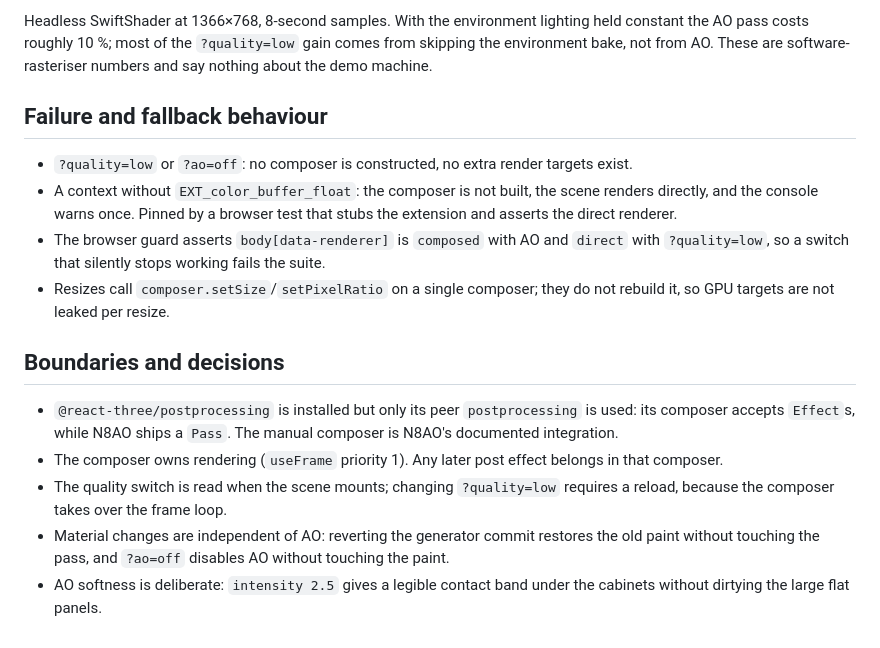
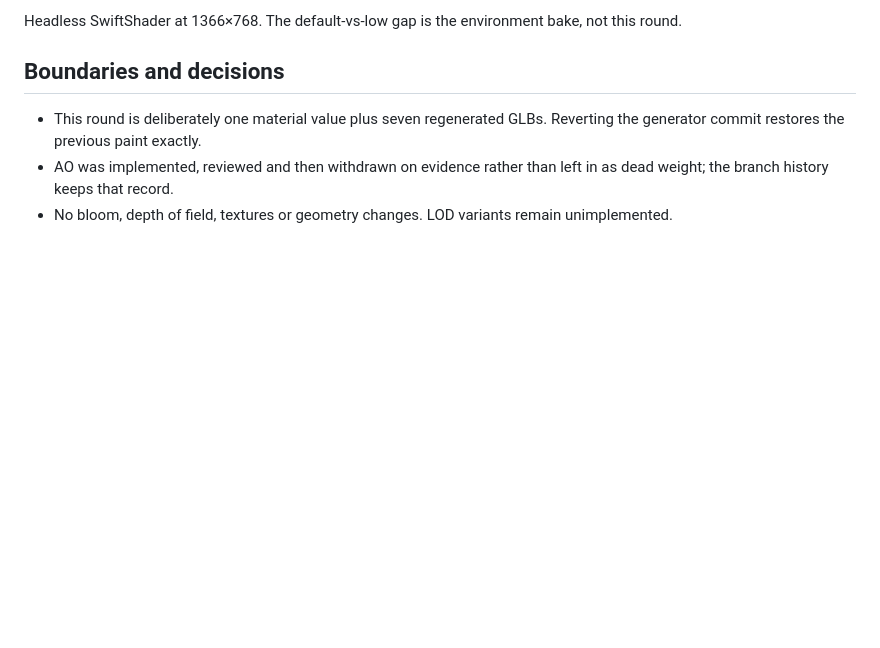
Before and after one commit to enming73/digital-twin, a Markdown page: docs/MATERIALS_AO_REPORT.md, the part around one of its changes. Drawn GitHub-style; blank space fills up the shorter version.

```diff
--- a/docs/MATERIALS_AO_REPORT.md
+++ b/docs/MATERIALS_AO_REPORT.md
@@ -44,17 +47,8 @@ Inspected at 1600×900 in headless Chromium/SwiftShader: the cabinets read as ma
 
-Headless SwiftShader at 1366×768, 8-second samples. With the environment lighting held constant the AO pass costs roughly 10 %; most of the `?quality=low` gain comes from skipping the environment bake, not from AO. These are software-rasteriser numbers and say nothing about the demo machine.
-
-## Failure and fallback behaviour
-
-- `?quality=low` or `?ao=off`: no composer is constructed, no extra render targets exist.
-- A context without `EXT_color_buffer_float`: the composer is not built, the scene renders directly, and the console warns once. Pinned by a browser test that stubs the extension and asserts the direct renderer.
-- The browser guard asserts `body[data-renderer]` is `composed` with AO and `direct` with `?quality=low`, so a switch that silently stops working fails the suite.
-- Resizes call `composer.setSize`/`setPixelRatio` on a single composer; they do not rebuild it, so GPU targets are not leaked per resize.
+Headless SwiftShader at 1366×768. The default-vs-low gap is the environment bake, not this round.
 
 ## Boundaries and decisions
 
-- `@react-three/postprocessing` is installed but only its peer `postprocessing` is used: its composer accepts `Effect`s, while N8AO ships a `Pass`. The manual composer is N8AO's documented integration.
-- The composer owns rendering (`useFrame` priority 1). Any later post effect belongs in that composer.
-- The quality switch is read when the scene mounts; changing `?quality=low` requires a reload, because the composer takes over the frame loop.
-- Material changes are independent of AO: reverting the generator commit restores the old paint without touching the pass, and `?ao=off` disables AO without touching the paint.
-- AO softness is deliberate: `intensity 2.5` gives a legible contact band under the cabinets without dirtying the large flat panels.
+- This round is deliberately one material value plus seven regenerated GLBs. Reverting the generator commit restores the previous paint exactly.
+- AO was implemented, reviewed and then withdrawn on evidence rather than left in as dead weight; the branch history keeps that record.
+- No bloom, depth of field, textures or geometry changes. LOD variants remain unimplemented.
```
Also changed, not shown: other parts of docs/MATERIALS_AO_REPORT.md (+21 -18 lines), README.md (+2 -2 lines), docs/DECISIONS.md (+3 -5 lines), docs/screenshots/materials-ao/mounter.png, docs/screenshots/materials-ao/overview-no-ao.png (deleted), docs/screenshots/materials-ao/overview.png, docs/screenshots/materials-ao/printer.png, docs/screenshots/materials-ao/reflow.png, docs/screenshots/materials-ao/spi.png, 8 other files.
